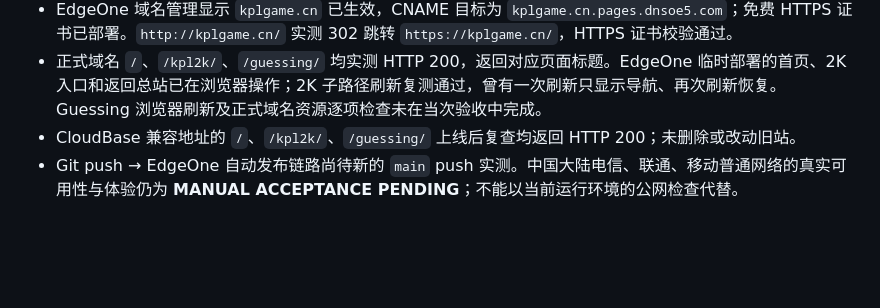
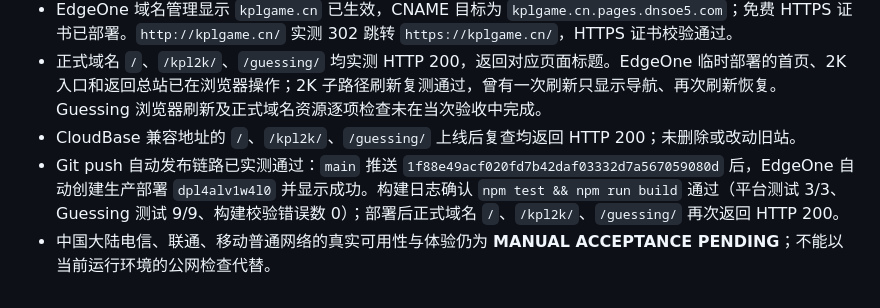
Before and after one commit to KQ-KUN/kplgame, a Markdown page: docs/ACCEPTANCE.md, the part around the change. Rendered like a GitHub page; blank space fills up the shorter version.

Commit message:
docs: confirm EdgeOne auto deployment

```diff
--- a/docs/ACCEPTANCE.md
+++ b/docs/ACCEPTANCE.md
@@ -61,4 +61,5 @@ Portal 初始复制版首屏约 3.9 MB，主要来自两张原图。新首页使
 - EdgeOne 域名管理显示 `kplgame.cn` 已生效，CNAME 目标为 `kplgame.cn.pages.dnsoe5.com`；免费 HTTPS 证书已部署。`http://kplgame.cn/` 实测 302 跳转 `https://kplgame.cn/`，HTTPS 证书校验通过。
 - 正式域名 `/`、`/kpl2k/`、`/guessing/` 均实测 HTTP 200，返回对应页面标题。EdgeOne 临时部署的首页、2K 入口和返回总站已在浏览器操作；2K 子路径刷新复测通过，曾有一次刷新只显示导航、再次刷新恢复。Guessing 浏览器刷新及正式域名资源逐项检查未在当次验收中完成。
 - CloudBase 兼容地址的 `/`、`/kpl2k/`、`/guessing/` 上线后复查均返回 HTTP 200；未删除或改动旧站。
-- Git push → EdgeOne 自动发布链路尚待新的 `main` push 实测。中国大陆电信、联通、移动普通网络的真实可用性与体验仍为 **MANUAL ACCEPTANCE PENDING**；不能以当前运行环境的公网检查代替。
+- Git push 自动发布链路已实测通过：`main` 推送 `1f88e49acf020fd7b42daf03332d7a567059080d` 后，EdgeOne 自动创建生产部署 `dpl4alv1w4l0` 并显示成功。构建日志确认 `npm test && npm run build` 通过（平台测试 3/3、Guessing 测试 9/9、构建校验错误数 0）；部署后正式域名 `/`、`/kpl2k/`、`/guessing/` 再次返回 HTTP 200。
+- 中国大陆电信、联通、移动普通网络的真实可用性与体验仍为 **MANUAL ACCEPTANCE PENDING**；不能以当前运行环境的公网检查代替。
```
